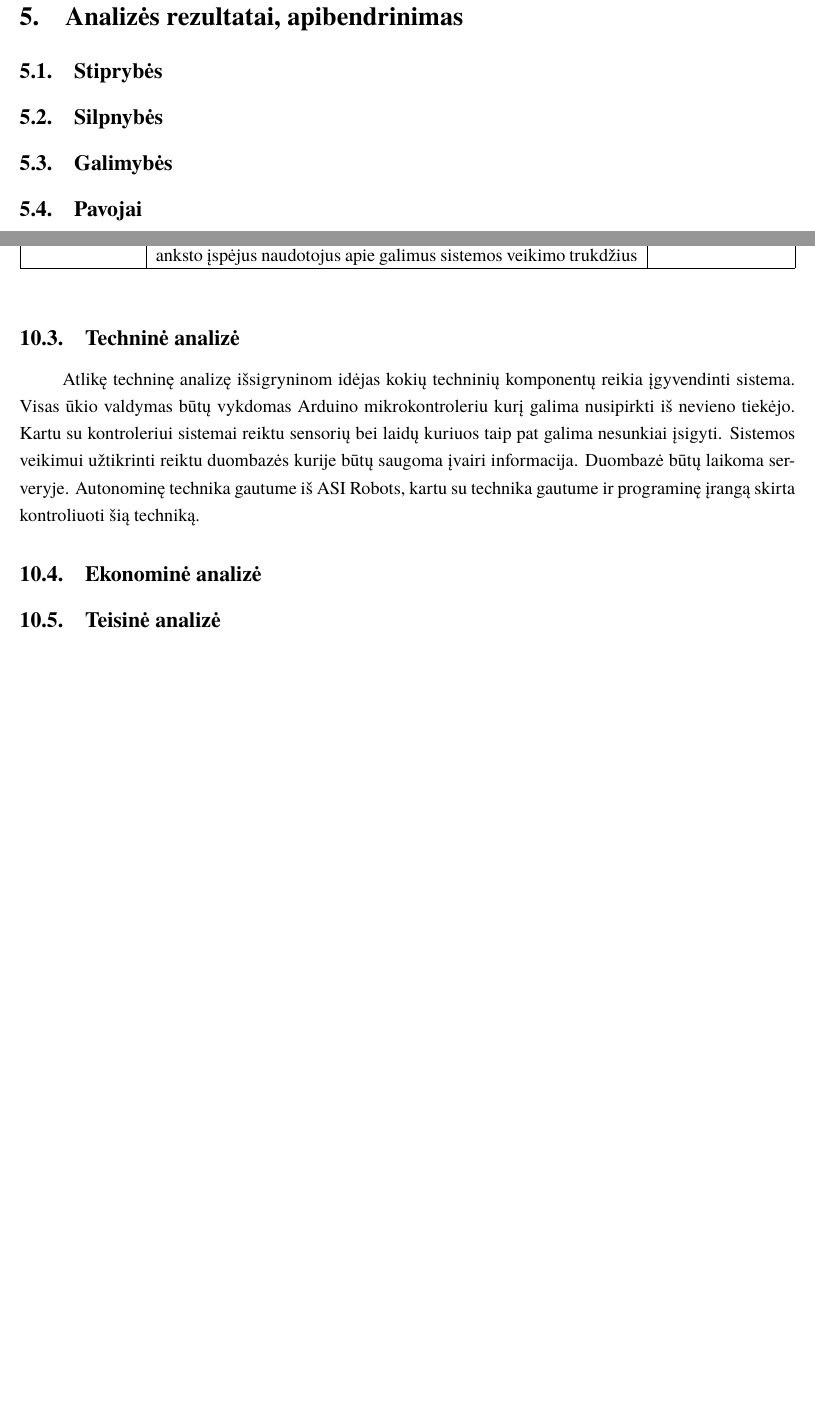
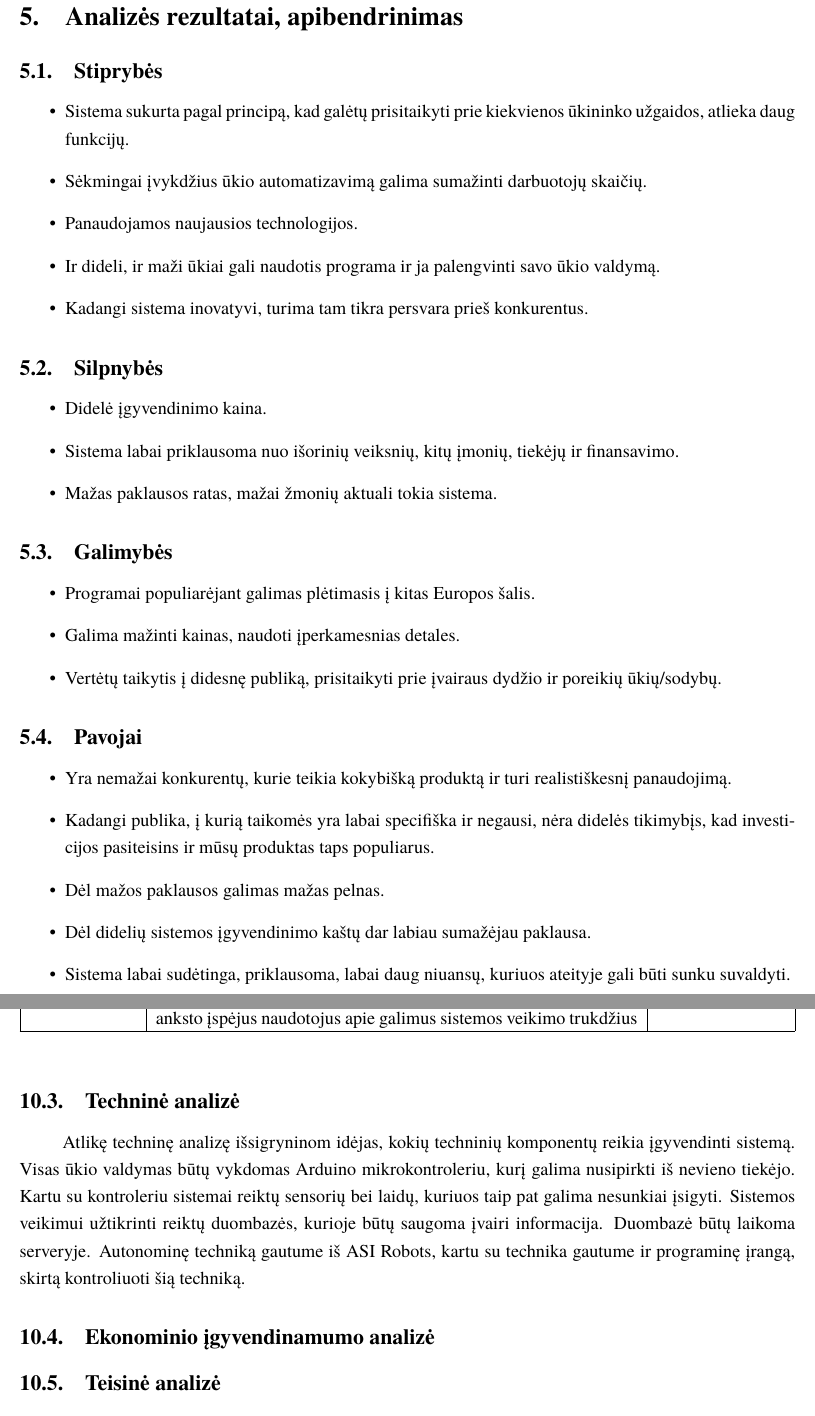
Before and after one commit to macro161/autoukis, a LaTeX document (Latex/PSI Laboratorinis III.tex): two parts of pages 15 and 20 of 22 before the commit and two parts of pages 16 and 21 of 23 after it, joined at a grey line, cut so that both start at the same text, the shorter picture padded with empty space. Compiled offline with XeLaTeX; a missing font is replaced by an installed copy or a similar font.

Commit message:
Gretos (#139)
* Grammar

* Iverciai

* SWOT

```diff
--- a/Latex/PSI Laboratorinis III.tex
+++ b/Latex/PSI Laboratorinis III.tex
@@ -212,9 +228,34 @@ Kaip ir minėjome, kitose skiltyse rinkoje jau egzistuoja automatinio ūkio vald
 	\subsection{Rodikliai}
 \section{Analizės rezultatai, apibendrinimas}
 	\subsection{Stiprybės}
+	\begin{itemize}
+	\item Sistema sukurta pagal principą, kad galėtų prisitaikyti prie kiekvienos ūkininko užgaidos, atlieka daug funkcijų.
+	\item Sėkmingai įvykdžius ūkio automatizavimą galima sumažinti darbuotojų skaičių.
+	\item Panaudojamos naujausios technologijos.
+	\item Ir dideli, ir maži ūkiai gali naudotis programa ir ja palengvinti savo ūkio valdymą.
+	\item Kadangi sistema inovatyvi, turima tam tikra persvara prieš konkurentus.
+	\end{itemize}
 	\subsection{Silpnybės}
+	\begin{itemize}
+	\item Didelė įgyvendinimo kaina.
+	\item Sistema labai priklausoma nuo išorinių veiksnių, kitų įmonių, tiekėjų ir finansavimo.
+	\item Mažas paklausos ratas, mažai žmonių aktuali tokia sistema.
+	\end{itemize}
 	\subsection{Galimybės}
+	\begin{itemize}
+	\item Programai populiarėjant galimas plėtimasis į kitas Europos šalis.
+	\item Galima mažinti kainas, naudoti įperkamesnias detales.
+	\item Vertėtų taikytis į didesnę publiką, prisitaikyti prie įvairaus dydžio ir poreikių ūkių/sodybų.
+	\end{itemize}
 	\subsection{Pavojai}
+	\begin{itemize}
+	\item Yra nemažai konkurentų, kurie teikia kokybišką produktą ir turi realistiškesnį panaudojimą.
+	\item Kadangi publika, į kurią taikomės yra labai specifiška ir negausi, nėra didelės tikimybįs, kad investicijos pasiteisins ir mūsų produktas taps populiarus.
+	\item Dėl mažos paklausos galimas mažas pelnas.
+	\item Dėl didelių sistemos įgyvendinimo kaštų dar labiau sumažėjau paklausa.
+	\item Sistema labai sudėtinga, priklausoma, labai daug niuansų, kuriuos ateityje gali būti sunku suvaldyti.
+	\end{itemize}
+
 \section{Vizija, misija}
 \subsection{Mission}
 Misija - sukurti aplikaciją, kuri leistų ūkininkams valdyti savo ūkį su kuo mažiau žmogiškosios interakcijos bei konkuruotų pasaulinėje rinkoje.
@@ -284,8 +325,8 @@ Pirmoje sistemos įgyvendinimo fazėje mūsų komanda pasamdys du programuotojus
 	\end{tabularx}
 \end{table}
 	\subsection{Techninė analizė}
-Atlikę techninę analizę išsigryninom idėjas kokių techninių komponentų reikia įgyvendinti sistema. Visas ūkio valdymas būtų vykdomas Arduino mikrokontroleriu kurį galima nusipirkti iš nevieno tiekėjo. Kartu su kontroleriui sistemai reiktu sensorių bei laidų kuriuos taip pat galima nesunkiai įsigyti. Sistemos veikimui užtikrinti reiktu duombazės kurije būtų saugoma įvairi informacija. Duombazė būtų laikoma serveryje. Autonominę technika gautume iš ASI Robots, kartu su technika gautume ir programinę įrangą skirta kontroliuoti šią techniką.
-	\subsection{Ekonominė analizė}
+Atlikę techninę analizę išsigryninom idėjas, kokių techninių komponentų reikia įgyvendinti sistemą. Visas ūkio valdymas būtų vykdomas Arduino mikrokontroleriu, kurį galima nusipirkti iš nevieno tiekėjo. Kartu su kontroleriu sistemai reiktų sensorių bei laidų, kuriuos taip pat galima nesunkiai įsigyti. Sistemos veikimui užtikrinti reiktų duombazės, kurioje būtų saugoma įvairi informacija. Duombazė būtų laikoma serveryje. Autonominę techniką gautume iš ASI Robots, kartu su technika gautume ir programinę įrangą, skirtą kontroliuoti šią techniką.
+	\subsection{Ekonominio įgyvendinamumo analizė}
 	\subsection{Teisinė analizė}
 Mūsų kuriamai sistemai svarbiausias teisinis klausimas - ar nebus pažeistas asmens duomenų teisinės apsaugos įstatymas. Mūsų sistemos funkcionalumas ir tikslai nepažeidžia asmens duomenų apsaugos įstatymo tikslo - “ginti žmogaus privataus gyvenimo neliečiamumo teisę tvarkant asmens duomenis”. Mūsų sistema registracijos metu neprašo jokių asmeninių duomenų. Prašome tik susisiekimui su vartotoju reikalingos informacijos bei vartotojui kuriantis paskyrą bus prašoma įvesti jo paties sugalvotą slapyvardį, kuris bus naudojamas jo identifikacijai, nuslepiant jo tapatybę.
 \section{Išvados}
```
Also changed, not shown: Latex/iverciai.png (added), Latex/PSI Laboratorinis III.tex (22 more changed lines).
